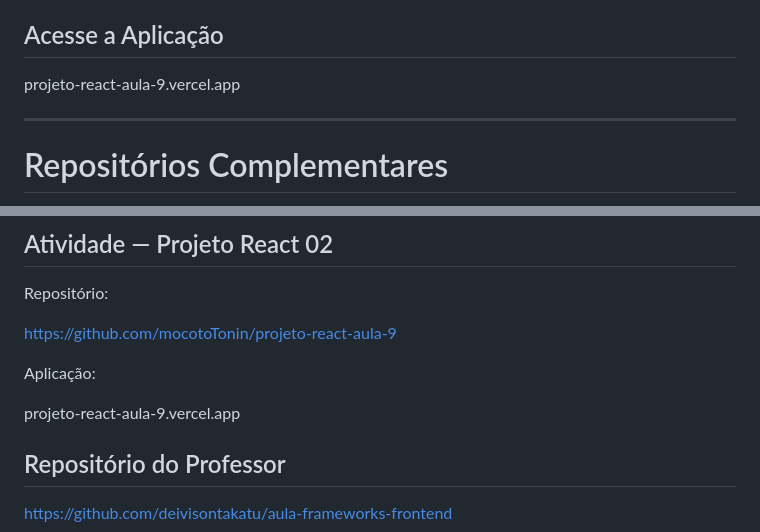
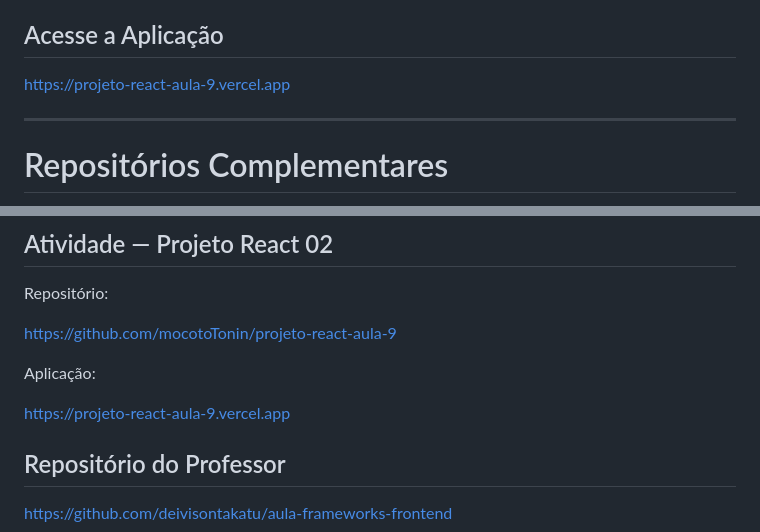
Before and after one commit to mocotoTonin/senai-frameworks-frontend, a Markdown page: Aulas/Aula-09/README.md, 2 parts joined by grey strips. Rendered like a GitHub page.

```diff
--- a/Aulas/Aula-09/README.md
+++ b/Aulas/Aula-09/README.md
@@ -335,7 +335,7 @@ https://github.com/mocotoTonin/projeto-react-aula-9
 
 ## Acesse a Aplicação
 
-projeto-react-aula-9.vercel.app
+https://projeto-react-aula-9.vercel.app
 
 ---
 
@@ -413,7 +413,7 @@ https://github.com/mocotoTonin/projeto-react-aula-9
 
 Aplicação:
 
-projeto-react-aula-9.vercel.app
+https://projeto-react-aula-9.vercel.app
 
 ## Repositório do Professor
 
```
